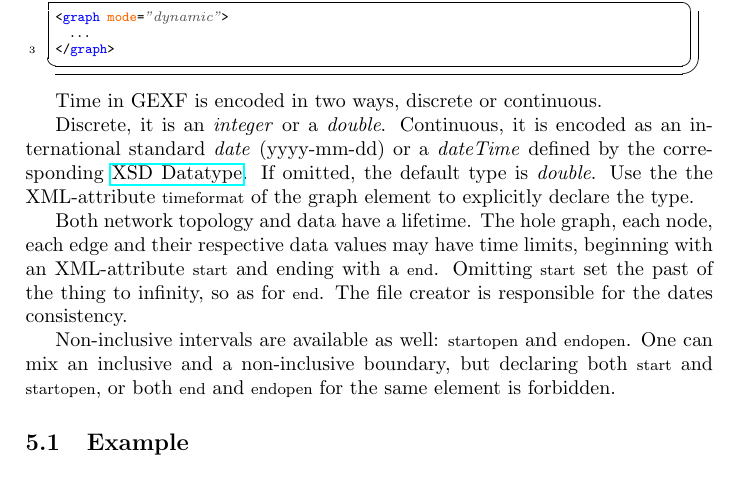
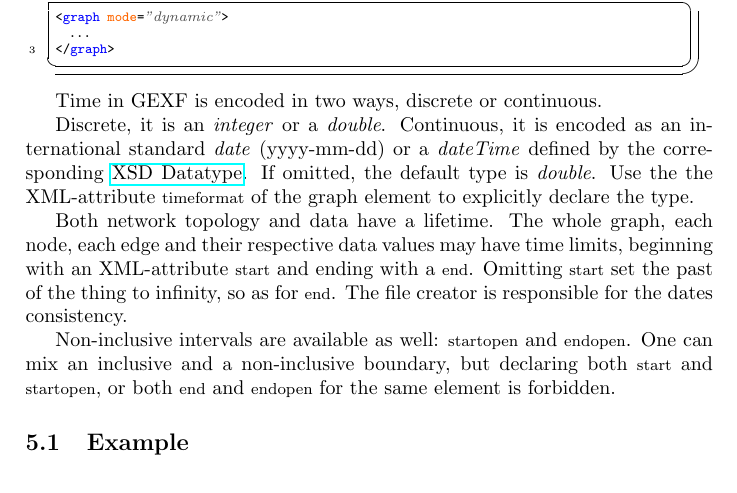
Before and after one commit to sheymann/gexf-primer, a LaTeX paper (gexf12draft/primer/gexf-12draft-primer.tex): part of page 15 of 25, cut so that both start at the same text. Compiled offline with pdfLaTeX.

Commit message:
Update gexf-12draft-primer.tex
small change from "hole" to "whole" on line 815

```diff
--- a/gexf12draft/primer/gexf-12draft-primer.tex
+++ b/gexf12draft/primer/gexf-12draft-primer.tex
@@ -812,7 +812,7 @@ Time in GEXF is encoded in two ways, discrete or continuous.
 
 Discrete, it is an \textit{integer} or a \textit{double}. Continuous, it is encoded as an international standard \textit{date} (yyyy-mm-dd) or a \textit{dateTime} defined by the corresponding \href{http://www.w3.org/TR/xmlschema-2/#dateTime}{XSD Datatype}. If omitted, the default type is \textit{double}. Use the the XML-attribute \begin{footnotesize}timeformat\end{footnotesize} of the graph element to explicitly declare the type.
 
-Both network topology and data have a lifetime. The hole graph, each node, each edge and their respective data values may have time limits, beginning with an XML-attribute \begin{footnotesize}start\end{footnotesize} and ending with a \begin{footnotesize}end\end{footnotesize}. Omitting \begin{footnotesize}start\end{footnotesize} set the past of the thing to infinity, so as for \begin{footnotesize}end\end{footnotesize}. The file creator is responsible for the dates consistency.
+Both network topology and data have a lifetime. The whole graph, each node, each edge and their respective data values may have time limits, beginning with an XML-attribute \begin{footnotesize}start\end{footnotesize} and ending with a \begin{footnotesize}end\end{footnotesize}. Omitting \begin{footnotesize}start\end{footnotesize} set the past of the thing to infinity, so as for \begin{footnotesize}end\end{footnotesize}. The file creator is responsible for the dates consistency.
 
 Non-inclusive intervals are available as well: \begin{footnotesize}startopen\end{footnotesize} and \begin{footnotesize}endopen\end{footnotesize}. One can mix an inclusive and a non-inclusive boundary, but declaring both \begin{footnotesize}start\end{footnotesize} and \begin{footnotesize}startopen\end{footnotesize}, or both \begin{footnotesize}end\end{footnotesize} and \begin{footnotesize}endopen\end{footnotesize} for the same element is forbidden.
 
```
